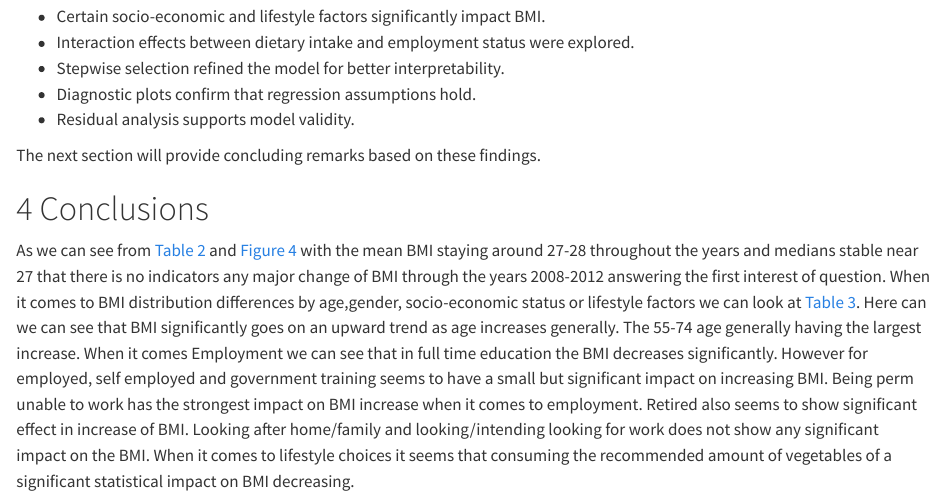
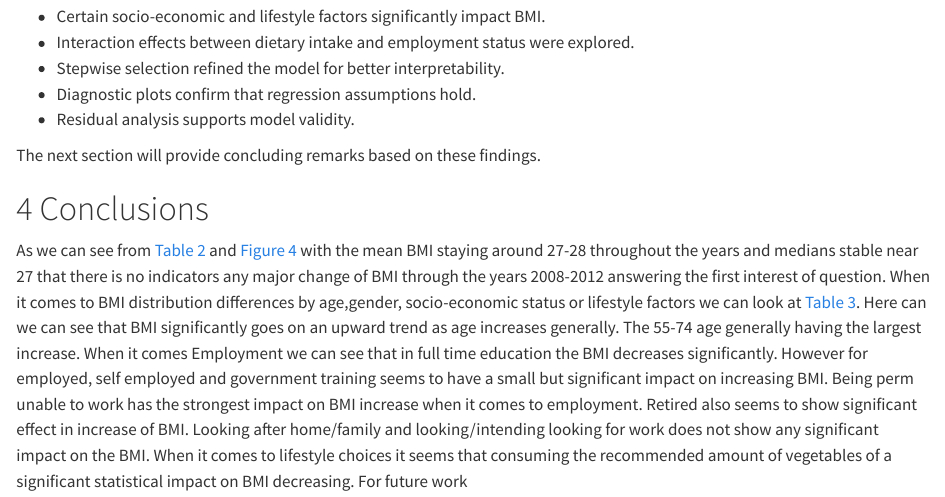
Before and after one commit to jig-git/DAS-Group-4, a Quarto document (Group_4_Analysis.qmd): the page in a window 1100 px wide, from 6740 px down. Rendered offline with R 4.5, knitr and Pandoc in place of Quarto, with nearby package versions; some code elsewhere in the file could not run offline.

Commit message:
Update Group_4_Analysis.qmd

```diff
--- a/Group_4_Analysis.qmd
+++ b/Group_4_Analysis.qmd
@@ -394,4 +394,4 @@ The next section will provide concluding remarks based on these findings.
 
 # Conclusions {#sec-conclusion}
 
-As we can see from @tbl-bmi-year and @fig-bmi-year with the mean BMI staying around 27-28 throughout the years and medians stable near 27 that there is no indicators any major change of BMI through the years 2008-2012 answering the first interest of question. When it comes to BMI distribution differences by age,gender, socio-economic status or lifestyle factors we can look at @tbl-regtable. Here can we can see that BMI significantly goes on an upward trend as age increases generally. The 55-74 age generally having the largest increase. When it comes Employment we can see that in full time education the BMI decreases significantly. However for employed, self employed and government training seems to have a small but significant impact on increasing BMI. Being perm unable to work has the strongest impact on BMI increase when it comes to employment. Retired also seems to show significant effect in increase of BMI. Looking after home/family and looking/intending looking for work does not show any significant impact on the BMI. When it comes to lifestyle choices it seems that consuming the recommended amount of vegetables of a significant statistical impact on BMI decreasing.
+As we can see from @tbl-bmi-year and @fig-bmi-year with the mean BMI staying around 27-28 throughout the years and medians stable near 27 that there is no indicators any major change of BMI through the years 2008-2012 answering the first interest of question. When it comes to BMI distribution differences by age,gender, socio-economic status or lifestyle factors we can look at @tbl-regtable. Here can we can see that BMI significantly goes on an upward trend as age increases generally. The 55-74 age generally having the largest increase. When it comes Employment we can see that in full time education the BMI decreases significantly. However for employed, self employed and government training seems to have a small but significant impact on increasing BMI. Being perm unable to work has the strongest impact on BMI increase when it comes to employment. Retired also seems to show significant effect in increase of BMI. Looking after home/family and looking/intending looking for work does not show any significant impact on the BMI. When it comes to lifestyle choices it seems that consuming the recommended amount of vegetables of a significant statistical impact on BMI decreasing. For future work
```
